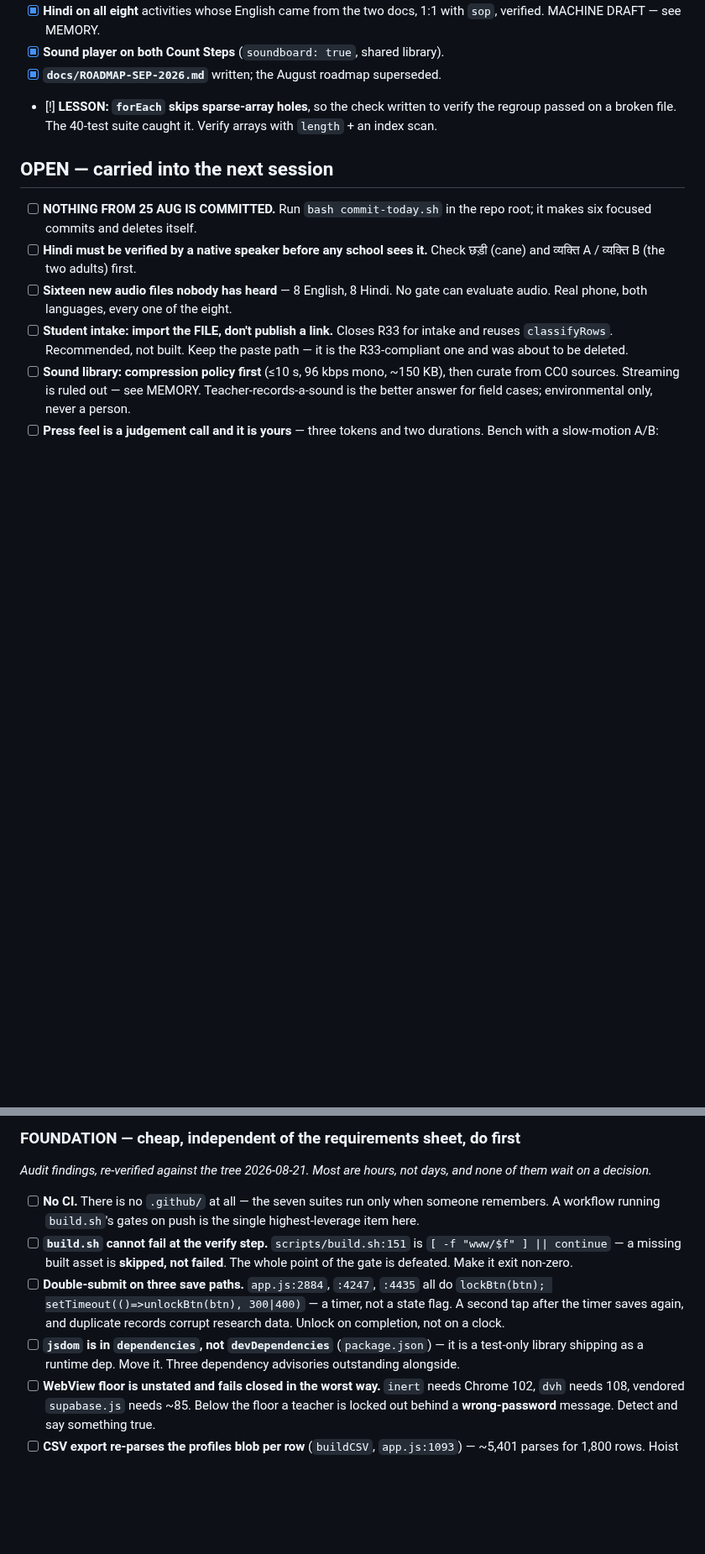
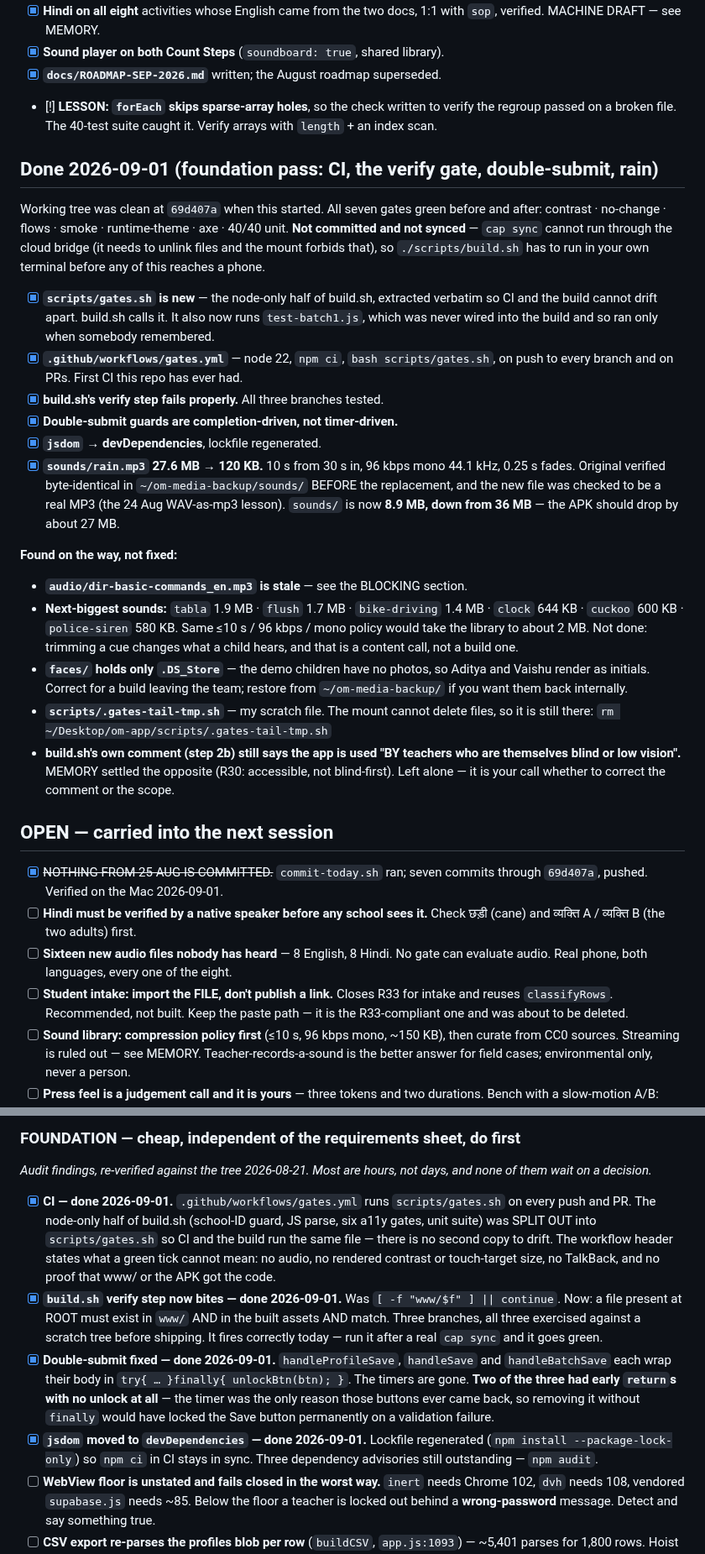
Before and after one commit to Adistor777/om-cane-training, a Markdown page: TRACKER.md, 2 parts joined by grey strips. Shown at 84% size. Rendered like a GitHub page; blank space fills up the shorter version.

Commit message:
TRACKER: 1 Sep foundation pass

```diff
--- a/TRACKER.md
+++ b/TRACKER.md
@@ -150,9 +150,50 @@ of the deleted Sound category).
       verify the regroup passed on a broken file. The 40-test suite caught it.
       Verify arrays with `length` + an index scan.
 
+## Done 2026-09-01 (foundation pass: CI, the verify gate, double-submit, rain)
+Working tree was clean at `69d407a` when this started. All seven gates green
+before and after: contrast · no-change · flows · smoke · runtime-theme · axe ·
+40/40 unit. **Not committed and not synced** — `cap sync` cannot run through the
+cloud bridge (it needs to unlink files and the mount forbids that), so
+`./scripts/build.sh` has to run in your own terminal before any of this reaches
+a phone.
+
+- [x] **`scripts/gates.sh` is new** — the node-only half of build.sh, extracted
+      verbatim so CI and the build cannot drift apart. build.sh calls it. It also
+      now runs `test-batch1.js`, which was never wired into the build and so ran
+      only when somebody remembered.
+- [x] **`.github/workflows/gates.yml`** — node 22, `npm ci`, `bash
+      scripts/gates.sh`, on push to every branch and on PRs. First CI this repo
+      has ever had.
+- [x] **build.sh's verify step fails properly.** All three branches tested.
+- [x] **Double-submit guards are completion-driven, not timer-driven.**
+- [x] **`jsdom` → devDependencies**, lockfile regenerated.
+- [x] **`sounds/rain.mp3` 27.6 MB → 120 KB.** 10 s from 30 s in, 96 kbps mono
+      44.1 kHz, 0.25 s fades. Original verified byte-identical in
+      `~/om-media-backup/sounds/` BEFORE the replacement, and the new file was
+      checked to be a real MP3 (the 24 Aug WAV-as-mp3 lesson). `sounds/` is now
+      **8.9 MB, down from 36 MB** — the APK should drop by about 27 MB.
+
+**Found on the way, not fixed:**
+- **`audio/dir-basic-commands_en.mp3` is stale** — see the BLOCKING section.
+- **Next-biggest sounds:** `tabla` 1.9 MB · `flush` 1.7 MB ·
+      `bike-driving` 1.4 MB · `clock` 644 KB · `cuckoo` 600 KB ·
+      `police-siren` 580 KB. Same ≤10 s / 96 kbps / mono policy would take the
+      library to about 2 MB. Not done: trimming a cue changes what a child hears,
+      and that is a content call, not a build one.
+- **`faces/` holds only `.DS_Store`** — the demo children have no photos, so
+      Aditya and Vaishu render as initials. Correct for a build leaving the team;
+      restore from `~/om-media-backup/` if you want them back internally.
+- **`scripts/.gates-tail-tmp.sh`** — my scratch file. The mount cannot delete
+      files, so it is still there: `rm ~/Desktop/om-app/scripts/.gates-tail-tmp.sh`
+- **build.sh's own comment (step 2b) still says the app is used "BY teachers who
+      are themselves blind or low vision".** MEMORY settled the opposite (R30:
+      accessible, not blind-first). Left alone — it is your call whether to
+      correct the comment or the scope.
+
 ## OPEN — carried into the next session
-- [ ] **NOTHING FROM 25 AUG IS COMMITTED.** Run `bash commit-today.sh` in the
-      repo root; it makes six focused commits and deletes itself.
+- [x] ~~NOTHING FROM 25 AUG IS COMMITTED.~~ `commit-today.sh` ran; seven commits
+      through `69d407a`, pushed. Verified on the Mac 2026-09-01.
 - [ ] **Hindi must be verified by a native speaker before any school sees it.**
       Check छड़ी (cane) and व्यक्ति A / व्यक्ति B (the two adults) first.
 - [ ] **Sixteen new audio files nobody has heard** — 8 English, 8 Hindi. No gate
@@ -313,19 +363,27 @@ a new section. Target state for accounts and data custody lives in `SPEC.md`._
 ### FOUNDATION — cheap, independent of the requirements sheet, do first
 _Audit findings, re-verified against the tree 2026-08-21. Most are hours, not
 days, and none of them wait on a decision._
-- [ ] **No CI.** There is no `.github/` at all — the seven suites run only when
-      someone remembers. A workflow running `build.sh`'s gates on push is the
-      single highest-leverage item here.
-- [ ] **`build.sh` cannot fail at the verify step.** `scripts/build.sh:151` is
-      `[ -f "www/$f" ] || continue` — a missing built asset is **skipped, not
-      failed**. The whole point of the gate is defeated. Make it exit non-zero.
-- [ ] **Double-submit on three save paths.** `app.js:2884`, `:4247`, `:4435` all
-      do `lockBtn(btn); setTimeout(()=>unlockBtn(btn), 300|400)` — a timer, not a
-      state flag. A second tap after the timer saves again, and duplicate records
-      corrupt research data. Unlock on completion, not on a clock.
-- [ ] **`jsdom` is in `dependencies`, not `devDependencies`** (`package.json`) —
-      it is a test-only library shipping as a runtime dep. Move it. Three
-      dependency advisories outstanding alongside.
+- [x] **CI — done 2026-09-01.** `.github/workflows/gates.yml` runs
+      `scripts/gates.sh` on every push and PR. The node-only half of build.sh
+      (school-ID guard, JS parse, six a11y gates, unit suite) was SPLIT OUT into
+      `scripts/gates.sh` so CI and the build run the same file — there is no
+      second copy to drift. The workflow header states what a green tick cannot
+      mean: no audio, no rendered contrast or touch-target size, no TalkBack, and
+      no proof that www/ or the APK got the code.
+- [x] **`build.sh` verify step now bites — done 2026-09-01.** Was
+      `[ -f "www/$f" ] || continue`. Now: a file present at ROOT must exist in
+      `www/` AND in the built assets AND match. Three branches, all three
+      exercised against a scratch tree before shipping. It fires correctly today —
+      run it after a real `cap sync` and it goes green.
+- [x] **Double-submit fixed — done 2026-09-01.** `handleProfileSave`,
+      `handleSave` and `handleBatchSave` each wrap their body in
+      `try{ … }finally{ unlockBtn(btn); }`. The timers are gone. **Two of the
+      three had early `return`s with no unlock at all** — the timer was the only
+      reason those buttons ever came back, so removing it without `finally` would
+      have locked the Save button permanently on a validation failure.
+- [x] **`jsdom` moved to `devDependencies` — done 2026-09-01.** Lockfile
+      regenerated (`npm install --package-lock-only`) so `npm ci` in CI stays
+      in sync. Three dependency advisories still outstanding — `npm audit`.
 - [ ] **WebView floor is unstated and fails closed in the worst way.** `inert`
       needs Chrome 102, `dvh` needs 108, vendored `supabase.js` needs ~85. Below
       the floor a teacher is locked out behind a **wrong-password** message.
```
Also changed, not shown: other parts of TRACKER.md (+15 -6 lines).
